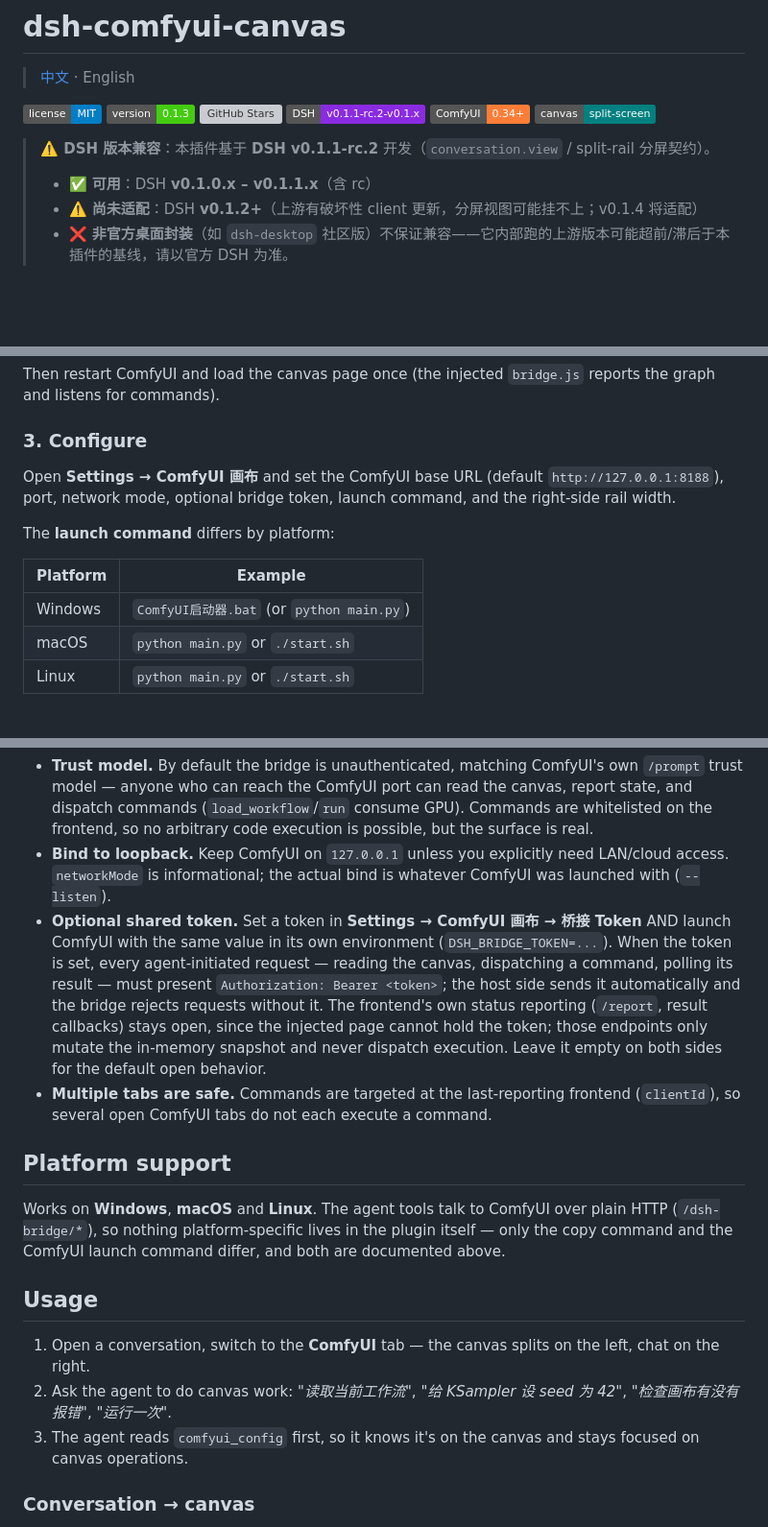
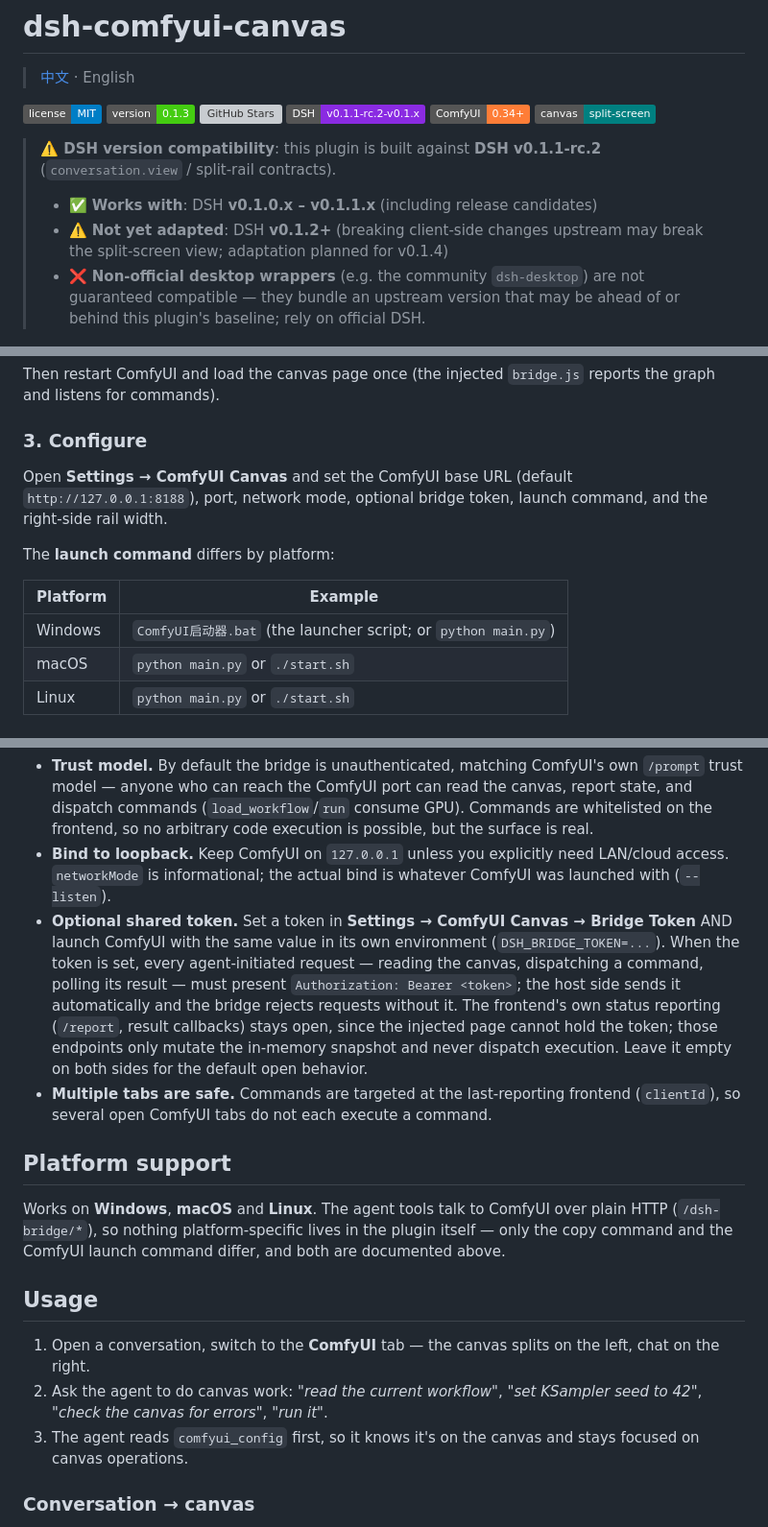
Before and after one commit to wbin0001/dsh-comfyui-canvas, a Markdown page: README.md, 3 parts joined by grey strips. Shown at 96% size. Drawn GitHub-style; badges without logos; blank space fills up the shorter version; grey boxes are pictures that could not be loaded.

Commit message:
docs: remove stray Chinese text from English README (keep lang-switch link + real launcher filename)

```diff
--- a/README.md
+++ b/README.md
@@ -9,10 +9,10 @@
 [![ComfyUI](https://img.shields.io/badge/ComfyUI-0.34+-orange.svg)](https://github.com/comfyanonymous/ComfyUI)
 [![Canvas](https://img.shields.io/badge/canvas-split--screen-teal.svg)](docs/architecture.html)
 
-> **⚠️ DSH 版本兼容**：本插件基于 **DSH v0.1.1-rc.2** 开发（`conversation.view` / split-rail 分屏契约）。
-> - ✅ **可用**：DSH **v0.1.0.x – v0.1.1.x**（含 rc）
-> - ⚠️ **尚未适配**：DSH **v0.1.2+**（上游有破坏性 client 更新，分屏视图可能挂不上；v0.1.4 将适配）
-> - ❌ **非官方桌面封装**（如 `dsh-desktop` 社区版）不保证兼容——它内部跑的上游版本可能超前/滞后于本插件的基线，请以官方 DSH 为准。
+> **⚠️ DSH version compatibility**: this plugin is built against **DSH v0.1.1-rc.2** (`conversation.view` / split-rail contracts).
+> - ✅ **Works with**: DSH **v0.1.0.x – v0.1.1.x** (including release candidates)
+> - ⚠️ **Not yet adapted**: DSH **v0.1.2+** (breaking client-side changes upstream may break the split-screen view; adaptation planned for v0.1.4)
+> - ❌ **Non-official desktop wrappers** (e.g. the community `dsh-desktop`) are not guaranteed compatible — they bundle an upstream version that may be ahead of or behind this plugin's baseline; rely on official DSH.
 
 ![dsh-comfyui-canvas demo — agent drives a live ComfyUI workflow and fetches the output grid back into the chat](docs/screenshots/03-workflow-output.png)
 
@@ -97,13 +97,13 @@ Then restart ComfyUI and load the canvas page once (the injected `bridge.js` rep
 
 ### 3. Configure
 
-Open **Settings → ComfyUI 画布** and set the ComfyUI base URL (default `http://127.0.0.1:8188`), port, network mode, optional bridge token, launch command, and the right-side rail width.
+Open **Settings → ComfyUI Canvas** and set the ComfyUI base URL (default `http://127.0.0.1:8188`), port, network mode, optional bridge token, launch command, and the right-side rail width.
 
 The **launch command** differs by platform:
 
 | Platform | Example |
 |---|---|
-| Windows | `ComfyUI启动器.bat` (or `python main.py`) |
+| Windows | `ComfyUI启动器.bat` (the launcher script; or `python main.py`) |
 | macOS | `python main.py` or `./start.sh` |
 | Linux | `python main.py` or `./start.sh` |
 
@@ -113,7 +113,7 @@ The bridge (`/dsh-bridge/*`) is the only network surface this plugin adds to Com
 
 - **Trust model.** By default the bridge is unauthenticated, matching ComfyUI's own `/prompt` trust model — anyone who can reach the ComfyUI port can read the canvas, report state, and dispatch commands (`load_workflow`/`run` consume GPU). Commands are whitelisted on the frontend, so no arbitrary code execution is possible, but the surface is real.
 - **Bind to loopback.** Keep ComfyUI on `127.0.0.1` unless you explicitly need LAN/cloud access. `networkMode` is informational; the actual bind is whatever ComfyUI was launched with (`--listen`).
-- **Optional shared token.** Set a token in **Settings → ComfyUI 画布 → 桥接 Token** AND launch ComfyUI with the same value in its own environment (`DSH_BRIDGE_TOKEN=...`). When the token is set, every agent-initiated request — reading the canvas, dispatching a command, polling its result — must present `Authorization: Bearer <token>`; the host side sends it automatically and the bridge rejects requests without it. The frontend's own status reporting (`/report`, result callbacks) stays open, since the injected page cannot hold the token; those endpoints only mutate the in-memory snapshot and never dispatch execution. Leave it empty on both sides for the default open behavior.
+- **Optional shared token.** Set a token in **Settings → ComfyUI Canvas → Bridge Token** AND launch ComfyUI with the same value in its own environment (`DSH_BRIDGE_TOKEN=...`). When the token is set, every agent-initiated request — reading the canvas, dispatching a command, polling its result — must present `Authorization: Bearer <token>`; the host side sends it automatically and the bridge rejects requests without it. The frontend's own status reporting (`/report`, result callbacks) stays open, since the injected page cannot hold the token; those endpoints only mutate the in-memory snapshot and never dispatch execution. Leave it empty on both sides for the default open behavior.
 - **Multiple tabs are safe.** Commands are targeted at the last-reporting frontend (`clientId`), so several open ComfyUI tabs do not each execute a command.
 
 ## Platform support
@@ -123,7 +123,7 @@ Works on **Windows**, **macOS** and **Linux**. The agent tools talk to ComfyUI o
 ## Usage
 
 1. Open a conversation, switch to the **ComfyUI** tab — the canvas splits on the left, chat on the right.
-2. Ask the agent to do canvas work: *"读取当前工作流"*, *"给 KSampler 设 seed 为 42"*, *"检查画布有没有报错"*, *"运行一次"*.
+2. Ask the agent to do canvas work: *"read the current workflow"*, *"set KSampler seed to 42"*, *"check the canvas for errors"*, *"run it"*.
 3. The agent reads `comfyui_config` first, so it knows it's on the canvas and stays focused on canvas operations.
 
 ### Conversation → canvas
```
Also changed, not shown: other parts of README.md (+1 -1 lines).
